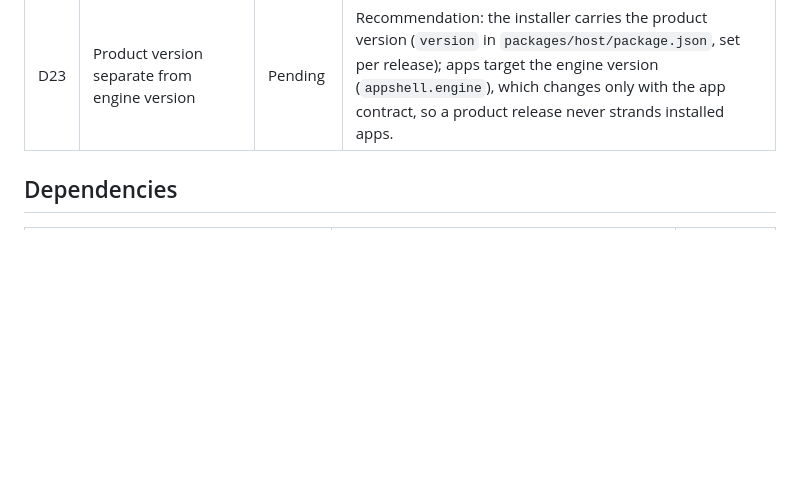
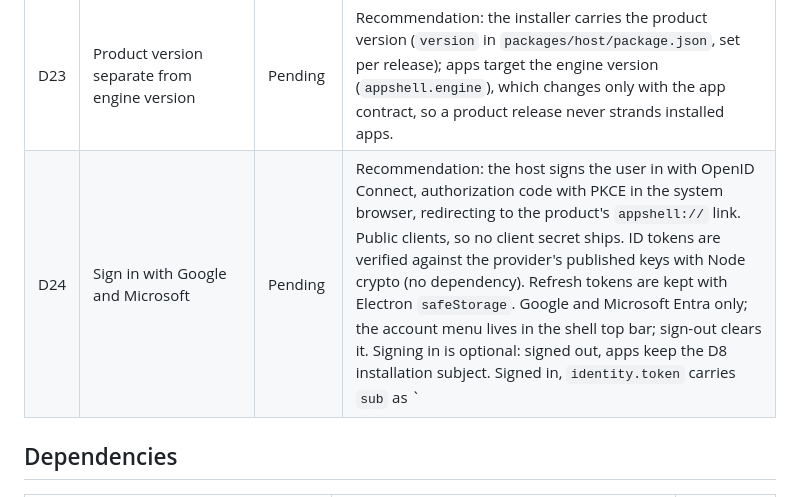
Before and after one commit to samuelek25k/appshell, a Markdown page: docs/decisions.md, the part around the change. Rendered like a GitHub page; blank space fills up the shorter version.

Commit message:
docs: D24 sign-in with Google and Microsoft as Pending

```diff
--- a/docs/decisions.md
+++ b/docs/decisions.md
@@ -27,6 +27,7 @@ Every architecture, tooling and dependency choice is recorded here. Agents add e
 | D21 | Host-mediated partitioned browser automation | Cut 2026-10-16 | Cut per Principle 1 (adversarial isolation) and Principle 2 (minimum liability). Embedded browser views allowed untrusted apps to bypass network allowlists via DOM evaluate/fetch, allowed-domain redirects leaked, user consent was absent, and test shims resided in production code. |
 | D22 | Installer signing and notarisation | Pending | Windows Authenticode signing and Apple macOS hardened runtime notarisation for distributable installer binaries. Separate from app package signing (D12); requires code-signing certificates and CI release secrets. |
 | D23 | Product version separate from engine version | Pending | Recommendation: the installer carries the product version (`version` in `packages/host/package.json`, set per release); apps target the engine version (`appshell.engine`), which changes only with the app contract, so a product release never strands installed apps. |
+| D24 | Sign in with Google and Microsoft | Pending | Recommendation: the host signs the user in with OpenID Connect, authorization code with PKCE in the system browser, redirecting to the product's `appshell://` link. Public clients, so no client secret ships. ID tokens are verified against the provider's published keys with Node crypto (no dependency). Refresh tokens are kept with Electron `safeStorage`. Google and Microsoft Entra only; the account menu lives in the shell top bar; sign-out clears it. Signing in is optional: signed out, apps keep the D8 installation subject. Signed in, `identity.token` carries `sub` as `<issuer>|<provider subject>` plus verified `email` and `name` only for apps that declare `capabilities.identity`. Product owner supplies the client IDs (a Google Cloud OAuth client and an Entra app registration). Supersedes the cut D14. |
 
 
 ## Dependencies
```
